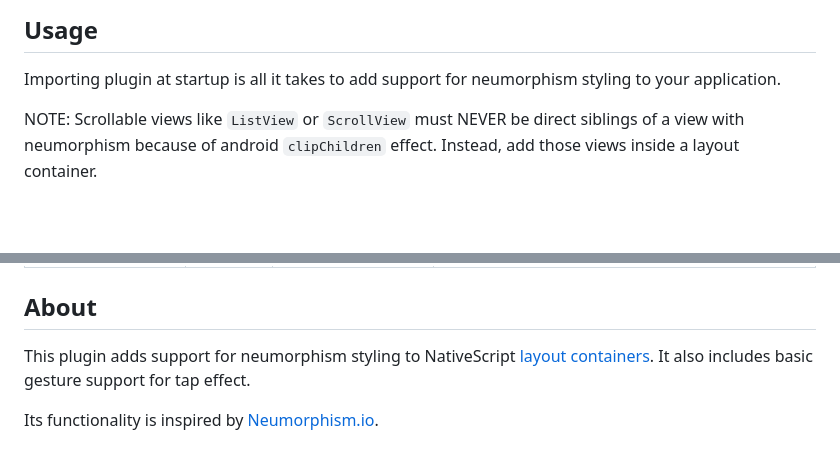
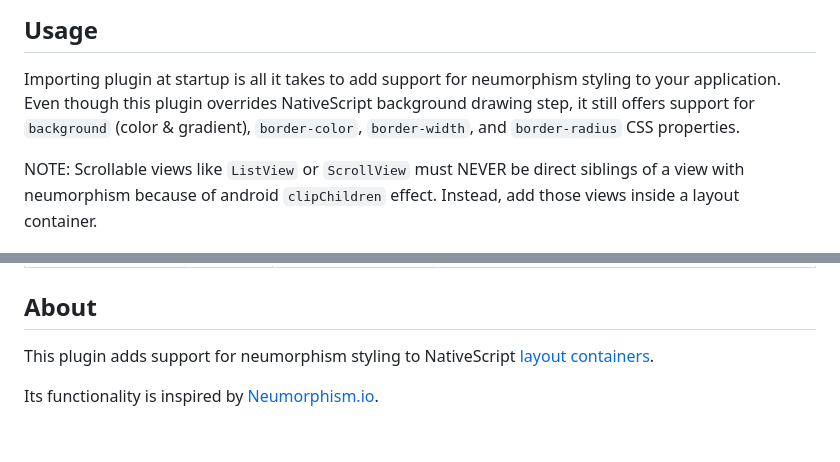
Before and after one commit to CatchABus/nativescript-plugins, a Markdown page: packages/ui-neumorphiclayout/README.md, 2 parts joined by grey strips. Drawn GitHub-style; blank space fills up the shorter version.

Commit message:
chore(ui-neumorphiclayout): Updated README

```diff
--- a/packages/ui-neumorphiclayout/README.md
+++ b/packages/ui-neumorphiclayout/README.md
@@ -19,6 +19,7 @@ npm i @nativescript-community/ui-neumorphiclayout
 
 ## Usage
 Importing plugin at startup is all it takes to add support for neumorphism styling to your application.
+Even though this plugin overrides NativeScript background drawing step, it still offers support for `background` (color & gradient), `border-color`, `border-width`, and `border-radius` CSS properties.
 
 NOTE: Scrollable views like `ListView` or `ScrollView` must NEVER be direct siblings of a view with neumorphism because of android `clipChildren` effect.
 Instead, add those views inside a layout container.
@@ -59,6 +60,6 @@ XML
 
 ## About
 
-This plugin adds support for neumorphism styling to NativeScript [layout containers](https://docs.nativescript.org/ui-and-styling.html#layout-containers). It also includes basic gesture support for tap effect.
+This plugin adds support for neumorphism styling to NativeScript [layout containers](https://docs.nativescript.org/ui-and-styling.html#layout-containers).
 
 Its functionality is inspired by [Neumorphism.io](https://neumorphism.io).
```
